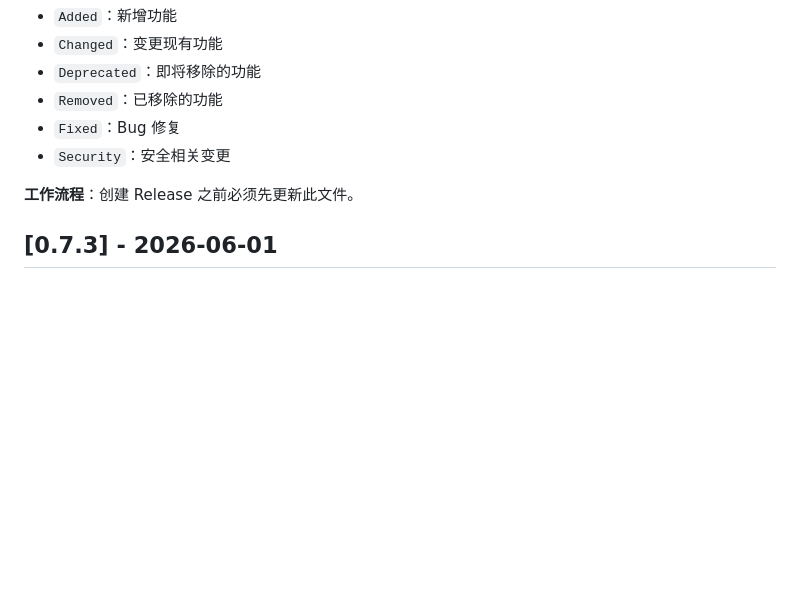
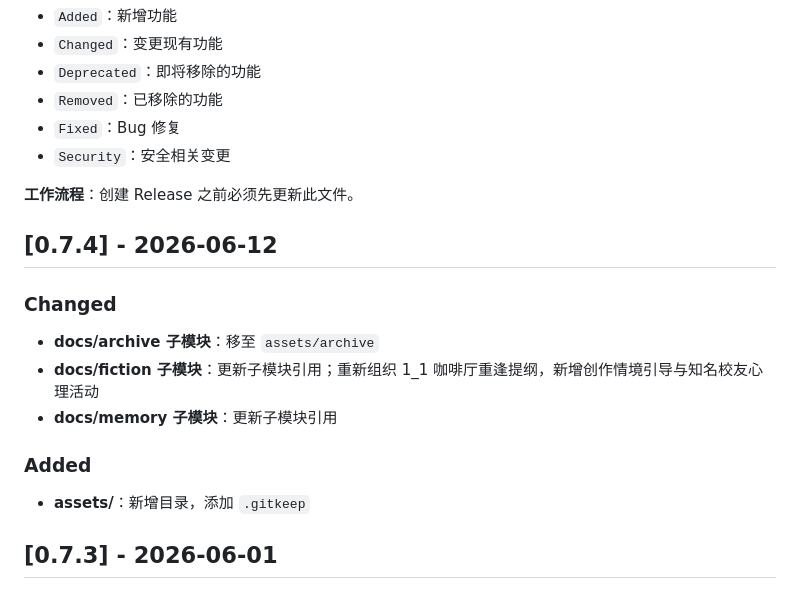
Before and after one commit to quanttide/quanttide-founder, a Markdown page: CHANGELOG.md, the part around the change. Rendered like a GitHub page; blank space fills up the shorter version.

Commit message:
docs: update CHANGELOG for v0.7.4

```diff
--- a/CHANGELOG.md
+++ b/CHANGELOG.md
@@ -13,6 +13,18 @@
 - `Security`：安全相关变更
 
 **工作流程**：创建 Release 之前必须先更新此文件。
+
+## [0.7.4] - 2026-06-12
+
+### Changed
+
+- **docs/archive 子模块**：移至 `assets/archive`
+- **docs/fiction 子模块**：更新子模块引用；重新组织 1_1 咖啡厅重逢提纲，新增创作情境引导与知名校友心理活动
+- **docs/memory 子模块**：更新子模块引用
+
+### Added
+
+- **assets/**：新增目录，添加 `.gitkeep`
 
 ## [0.7.3] - 2026-06-01
 
```
